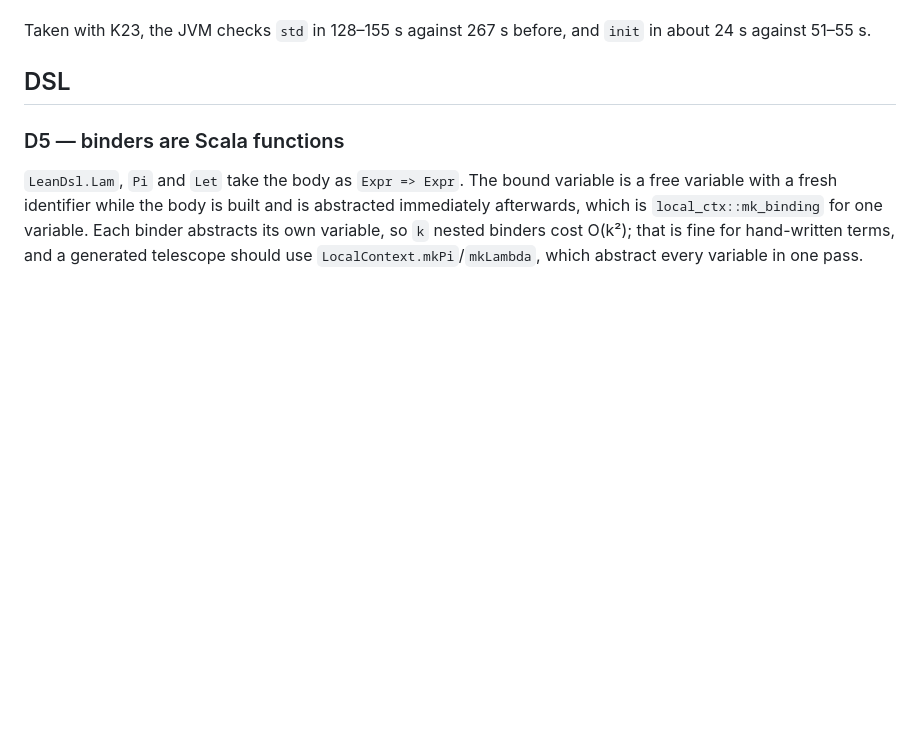
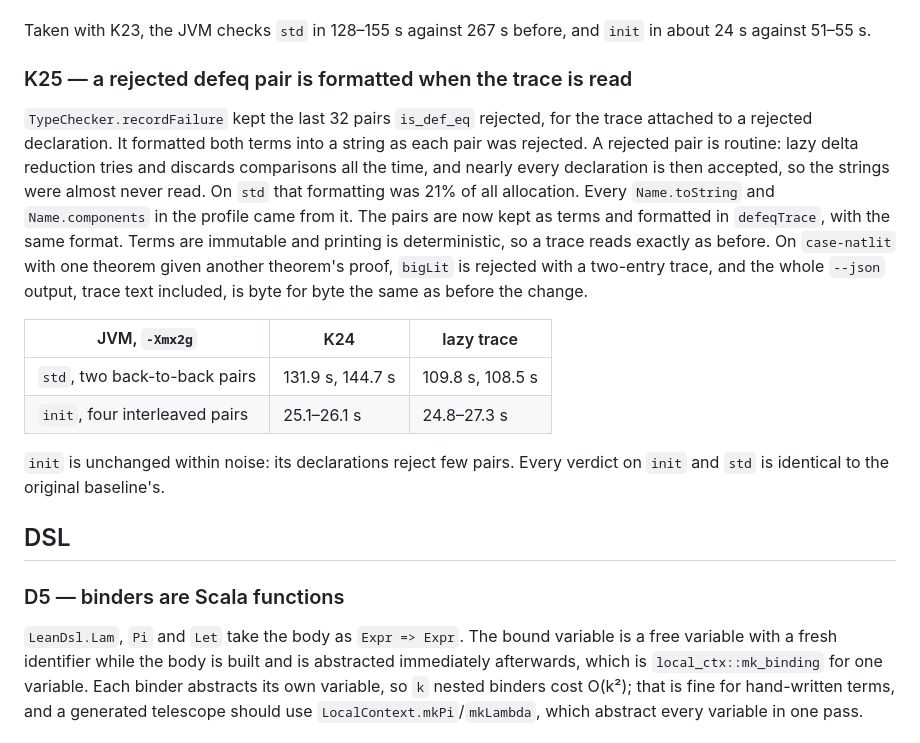
Before and after one commit to oluies/kolla, a Markdown page: docs/semantics.md, the part around the change. GitHub-like rendering; blank space fills up the shorter version.

Commit message:
docs: K25, the defeq trace is formatted when read
std 17-25% faster in two back-to-back pairs; init unchanged. A corrupted
fixture's rejection, trace text included, prints identically.

```diff
--- a/docs/semantics.md
+++ b/docs/semantics.md
@@ -931,6 +931,29 @@ six-pair medians above were taken on a quieter machine.
 
 Taken with K23, the JVM checks `std` in 128–155 s against 267 s before, and
 `init` in about 24 s against 51–55 s.
+
+### K25 — a rejected defeq pair is formatted when the trace is read
+
+`TypeChecker.recordFailure` kept the last 32 pairs `is_def_eq` rejected, for
+the trace attached to a rejected declaration. It formatted both terms into a
+string as each pair was rejected. A rejected pair is routine: lazy delta
+reduction tries and discards comparisons all the time, and nearly every
+declaration is then accepted, so the strings were almost never read. On `std`
+that formatting was 21% of all allocation. Every `Name.toString` and
+`Name.components` in the profile came from it. The pairs are now kept as
+terms and formatted in `defeqTrace`, with the same format. Terms are immutable
+and printing is deterministic, so a trace reads exactly as before. On
+`case-natlit` with one theorem given another theorem's proof, `bigLit` is
+rejected with a two-entry trace, and the whole `--json` output, trace text
+included, is byte for byte the same as before the change.
+
+| JVM, `-Xmx2g` | K24 | lazy trace |
+|---|---|---|
+| `std`, two back-to-back pairs | 131.9 s, 144.7 s | 109.8 s, 108.5 s |
+| `init`, four interleaved pairs | 25.1–26.1 s | 24.8–27.3 s |
+
+`init` is unchanged within noise: its declarations reject few pairs. Every
+verdict on `init` and `std` is identical to the original baseline's.
 
 ## DSL
 
```
